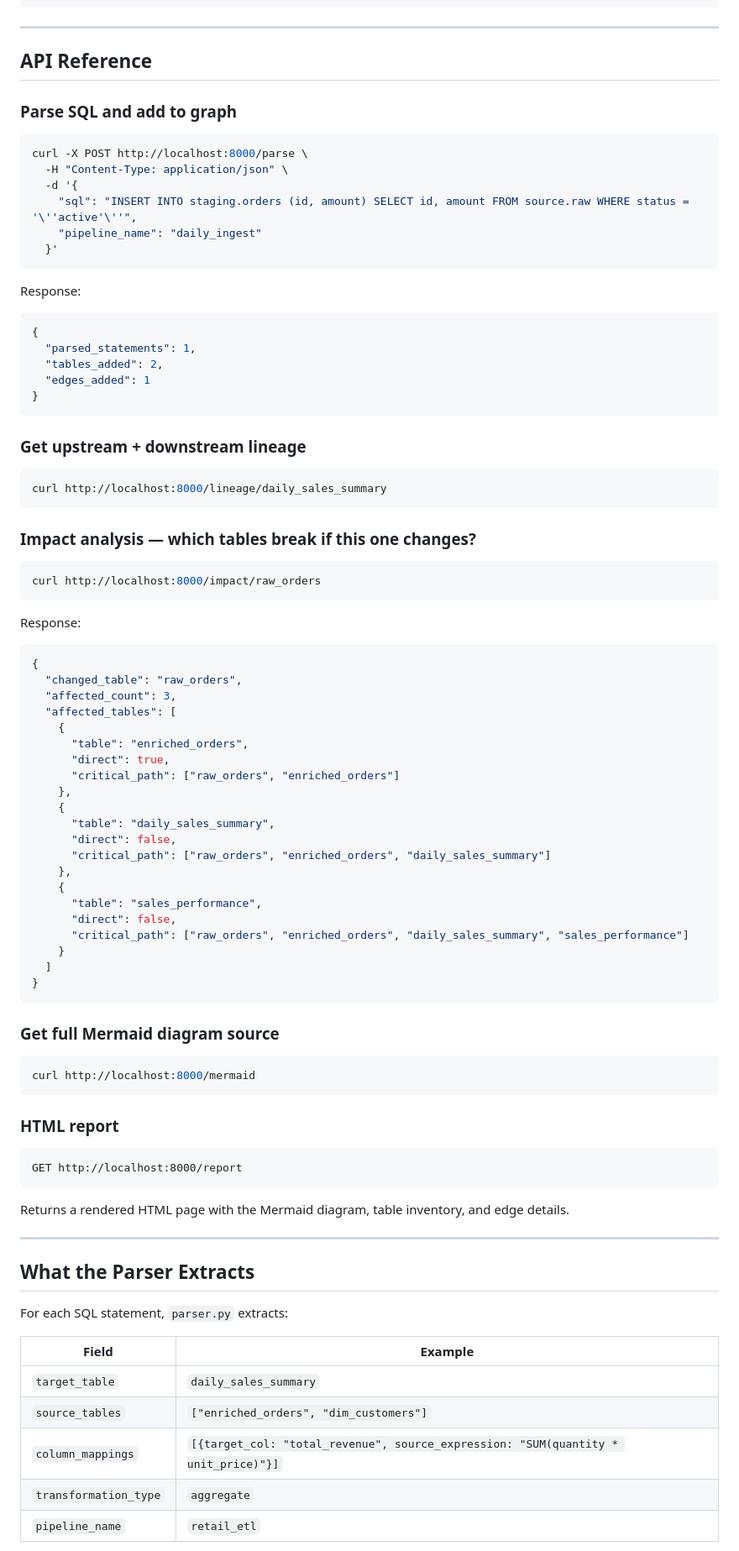
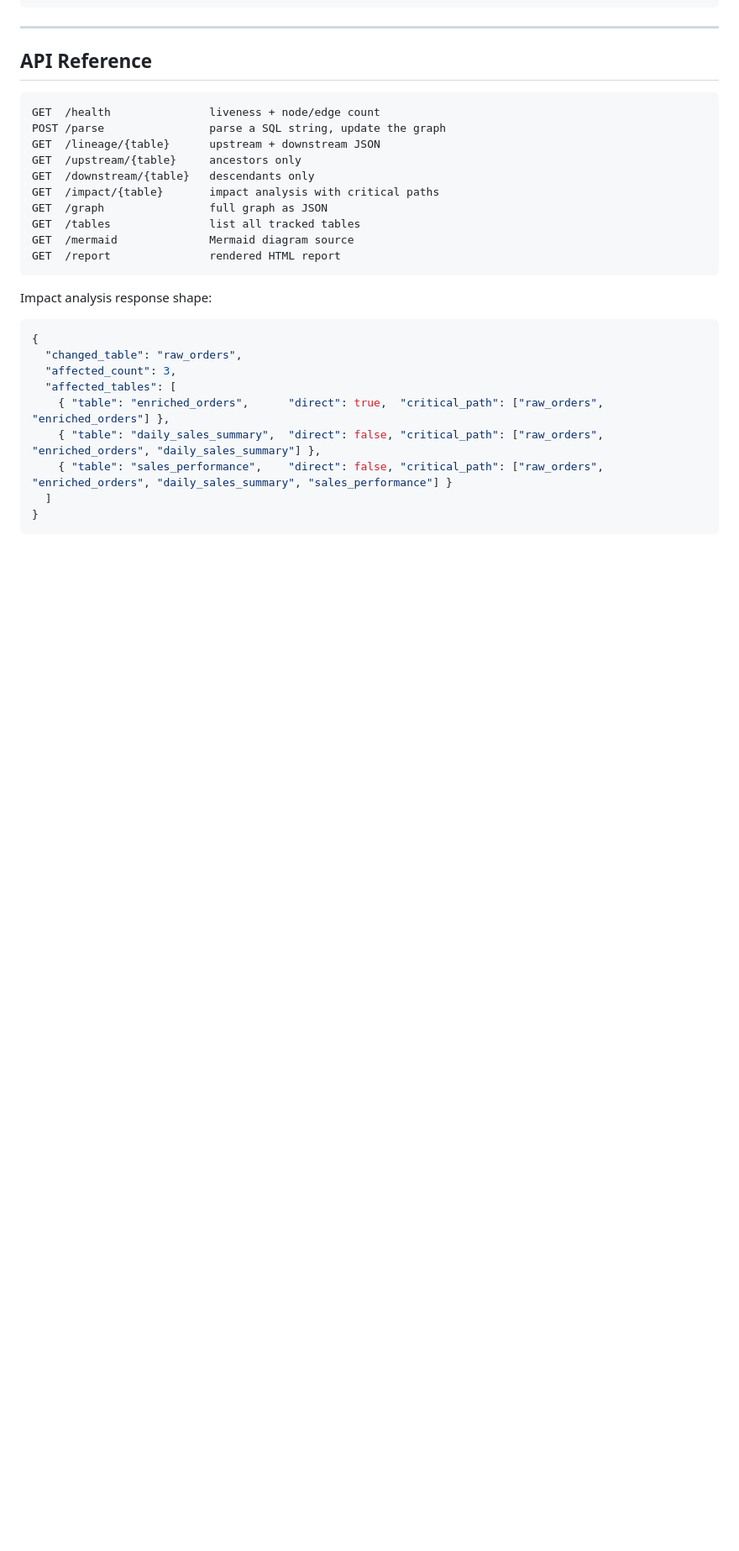
Before and after one commit to shaikn6/etl-lineage-graph, a Markdown page: README.md, the part around one of its changes. Shown at 84% size. Rendered like a GitHub page; blank space fills up the shorter version.

````diff
--- a/README.md
+++ b/README.md
@@ -125,88 +177,29 @@ uvicorn lineage.api:app --reload --port 8000
 
 ## API Reference
 
-### Parse SQL and add to graph
-
-```bash
-curl -X POST http://localhost:8000/parse \
-  -H "Content-Type: application/json" \
-  -d '{
-    "sql": "INSERT INTO staging.orders (id, amount) SELECT id, amount FROM source.raw WHERE status = '\''active'\''",
-    "pipeline_name": "daily_ingest"
-  }'
+```
+GET  /health               liveness + node/edge count
+POST /parse                parse a SQL string, update the graph
+GET  /lineage/{table}      upstream + downstream JSON
+GET  /upstream/{table}     ancestors only
+GET  /downstream/{table}   descendants only
+GET  /impact/{table}       impact analysis with critical paths
+GET  /graph                full graph as JSON
+GET  /tables               list all tracked tables
+GET  /mermaid              Mermaid diagram source
+GET  /report               rendered HTML report
 ```
 
-Response:
-```json
-{
-  "parsed_statements": 1,
-  "tables_added": 2,
-  "edges_added": 1
-}
-```
+Impact analysis response shape:
 
-### Get upstream + downstream lineage
-
-```bash
-curl http://localhost:8000/lineage/daily_sales_summary
-```
-
-### Impact analysis — which tables break if this one changes?
-
-```bash
-curl http://localhost:8000/impact/raw_orders
-```
-
-Response:
 ```json
 {
   "changed_table": "raw_orders",
   "affected_count": 3,
   "affected_tables": [
-    {
-      "table": "enriched_orders",
-      "direct": true,
-      "critical_path": ["raw_orders", "enriched_orders"]
-    },
-    {
-      "table": "daily_sales_summary",
-      "direct": false,
-      "critical_path": ["raw_orders", "enriched_orders", "daily_sales_summary"]
-    },
-    {
-      "table": "sales_performance",
-      "direct": false,
-      "critical_path": ["raw_orders", "enriched_orders", "daily_sales_summary", "sales_performance"]
-    }
+    { "table": "enriched_orders",      "direct": true,  "critical_path": ["raw_orders", "enriched_orders"] },
+    { "table": "daily_sales_summary",  "direct": false, "critical_path": ["raw_orders", "enriched_orders", "daily_sales_summary"] },
+    { "table": "sales_performance",    "direct": false, "critical_path": ["raw_orders", "enriched_orders", "daily_sales_summary", "sales_performance"] }
   ]
 }
 ```
-
-### Get full Mermaid diagram source
-
-```bash
-curl http://localhost:8000/mermaid
-```
-
-### HTML report
-
-```
-GET http://localhost:8000/report
-```
-
-Returns a rendered HTML page with the Mermaid diagram, table inventory, and edge details.
-
----
-
-## What the Parser Extracts
-
-For each SQL statement, `parser.py` extracts:
-
-| Field | Example |
-|-------|---------|
-| `target_table` | `daily_sales_summary` |
-| `source_tables` | `["enriched_orders", "dim_customers"]` |
-| `column_mappings` | `[{target_col: "total_revenue", source_expression: "SUM(quantity * unit_price)"}]` |
-| `transformation_type` | `aggregate` |
-| `pipeline_name` | `retail_etl` |
-
````
Also changed, not shown: other parts of README.md (+162 -133 lines).
